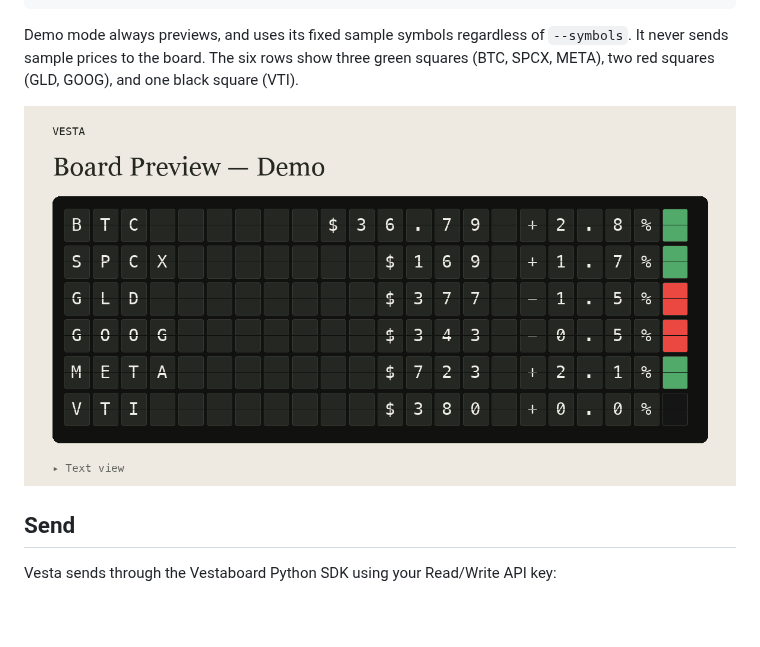
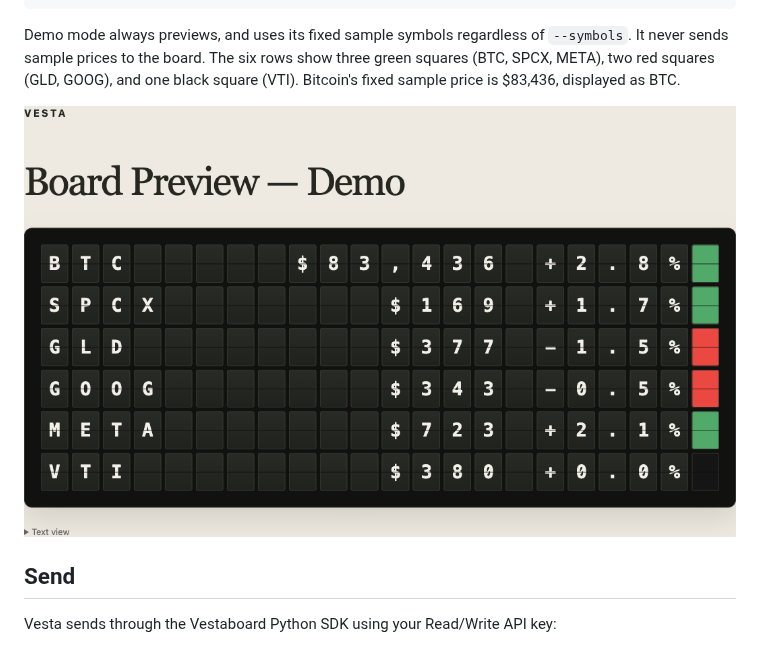
Before and after one commit to akan72/vesta, a Markdown page: README.md, the part around the change. Rendered like a GitHub page; pictures changed too: docs/demo-preview.png; blank space fills up the shorter version.

Commit message:
Correct Bitcoin's demo price to 83,436 dollars

```diff
--- a/README.md
+++ b/README.md
@@ -62,6 +62,7 @@ Demo mode always previews, and uses its fixed sample symbols regardless of
 `--symbols`. It never sends sample prices to the board.
 The six rows show three green squares (BTC, SPCX, META), two red squares (GLD,
 GOOG), and one black square (VTI).
+Bitcoin's fixed sample price is $83,436, displayed as BTC.
 
 ![Six-instrument demo board](docs/demo-preview.png)
 
```
Also changed, not shown: 1 other file.
